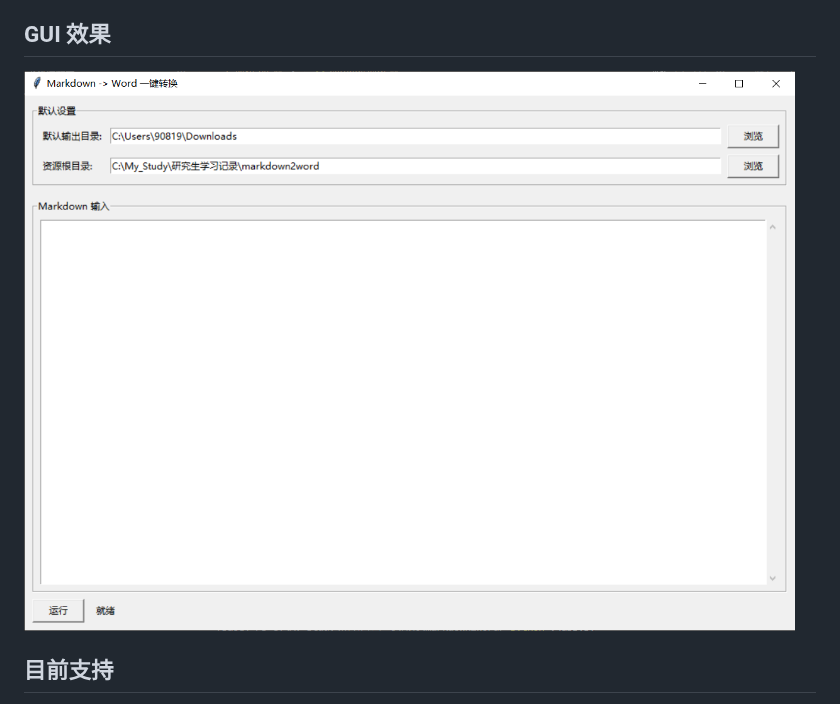
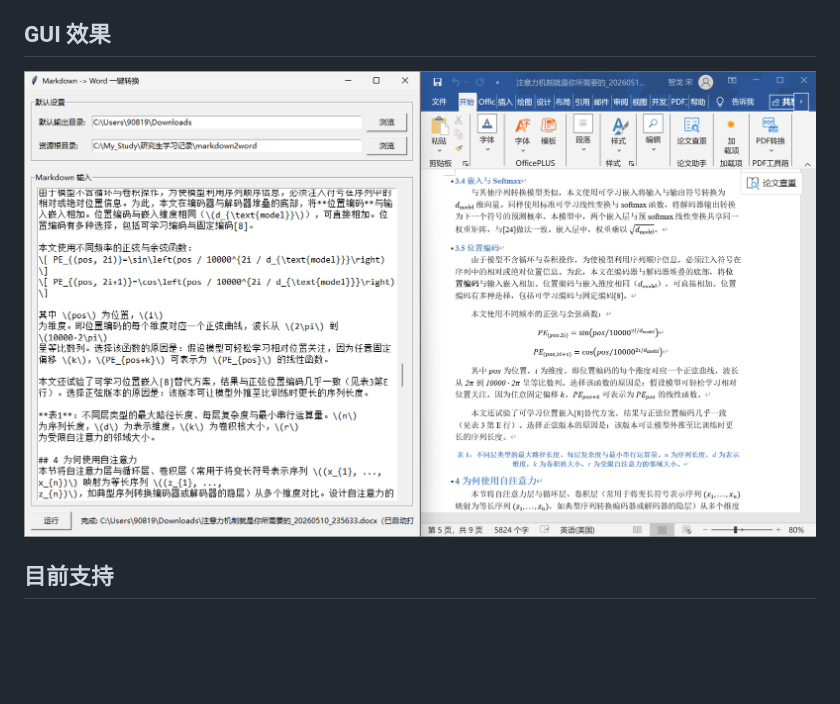
Before and after one commit to Song-Zhi-Long/markdown2word, a Markdown page: README.md, the part around the change. Drawn GitHub-style; pictures changed too: data/GUI.png (deleted), data/GUI_and_result.png (added); blank space fills up the shorter version.

Commit message:
result

```diff
--- a/README.md
+++ b/README.md
@@ -6,7 +6,7 @@
 
 ## GUI 效果
 
-![GUI 界面](data/GUI.png)
+![GUI 界面](data/GUI_and_result.png)
 
 ## 目前支持
 
```
